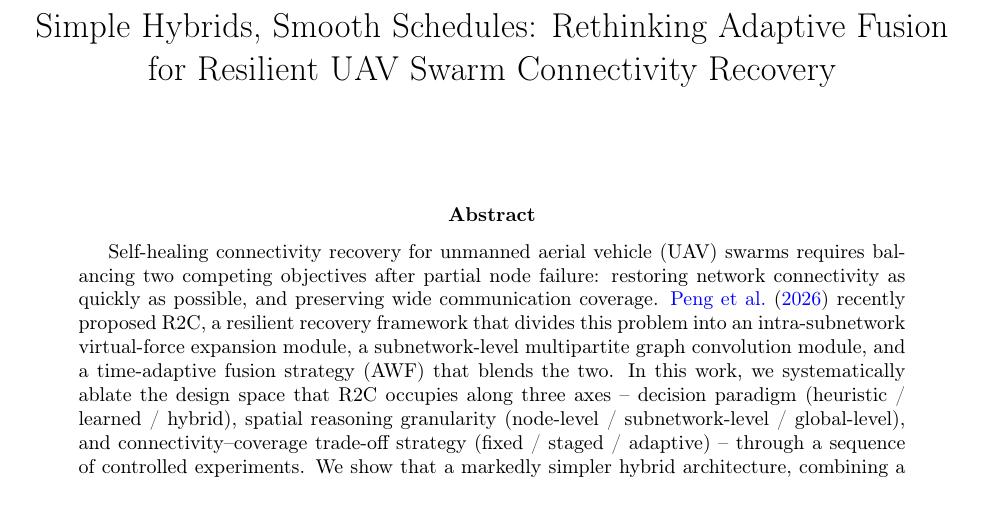
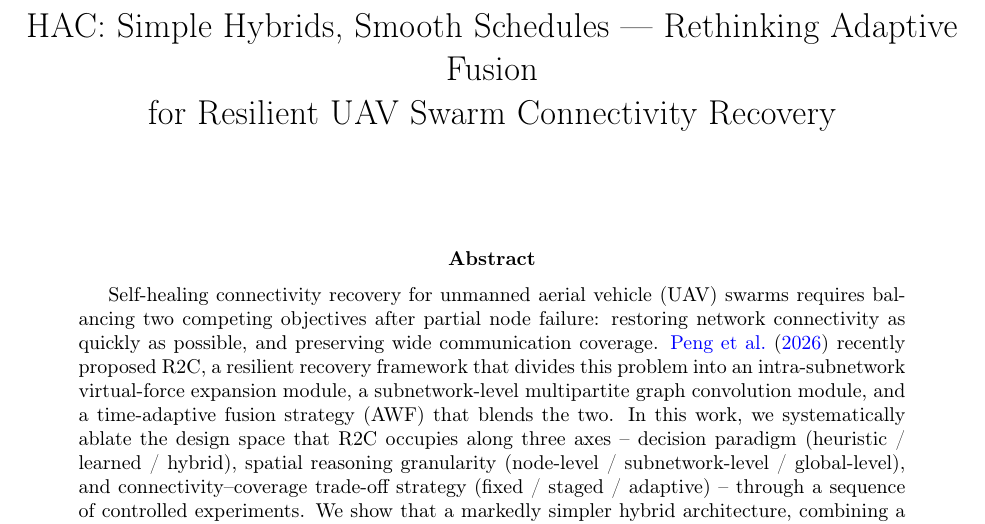
Before and after one commit to creativitysurvey/hac-uav-recovery, a LaTeX paper (paper/main.tex): part of page 1 of 26, cut so that both start at the same text. Compiled offline with pdfLaTeX.

Commit message:
Add HAC abbreviation to paper title

```diff
--- a/paper/main.tex
+++ b/paper/main.tex
@@ -29,7 +29,7 @@
 \newtheorem{corollary}{Corollary}
 
 % ---------- Title ----------
-\title{Simple Hybrids, Smooth Schedules: Rethinking Adaptive Fusion \\
+\title{HAC: Simple Hybrids, Smooth Schedules --- Rethinking Adaptive Fusion \\
 for Resilient UAV Swarm Connectivity Recovery}
 \author{}
 \date{}
```
Also changed, not shown: paper/main.pdf.
